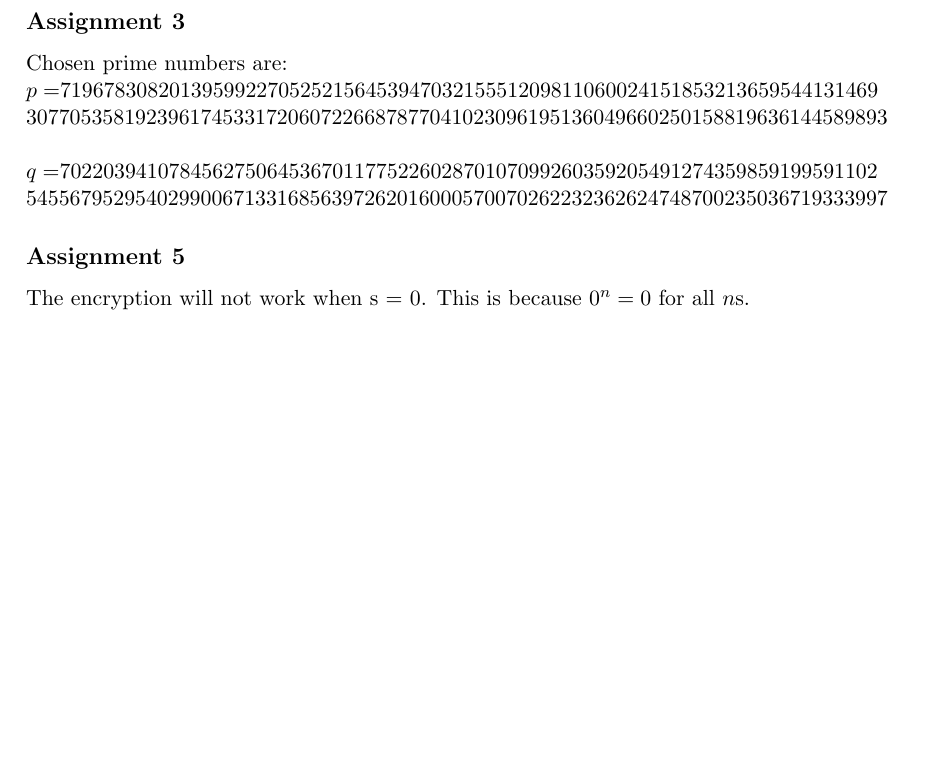
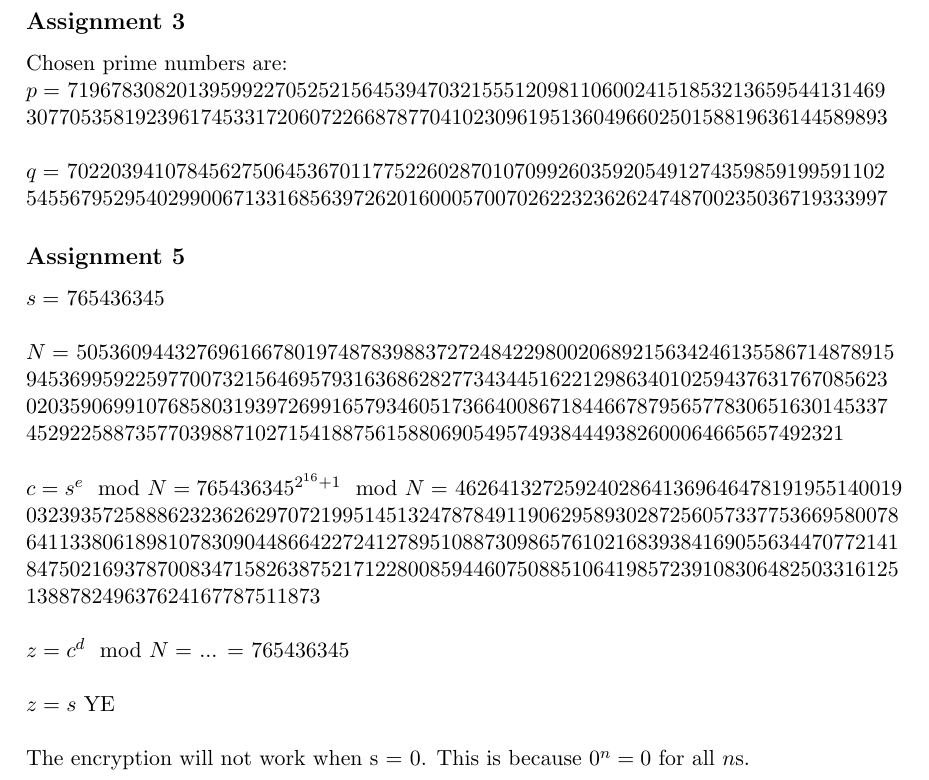
Before and after one commit to williamphan/EDA625, a LaTeX document (Project1/report.tex): part of page 2 of 2, cut so that both start at the same text, the shorter picture padded with empty space. Compiled offline with pdfLaTeX.

Commit message:
Update assignment 5

```diff
--- a/Project1/report.tex
+++ b/Project1/report.tex
@@ -49,10 +49,15 @@ As the bit-length doubles, the running time for generating 100 primes of the sel
 
 \subsection{Assignment 3}
 Chosen prime numbers are: \\
-$p = $719678308201395992270525215645394703215551209811060024151853213659544131469\\3077053581923961745331720607226687877041023096195136049660250158819636144589893\\\\
-$q = $702203941078456275064536701177522602870107099260359205491274359859199591102\\5455679529540299006713316856397262016000570070262232362624748700235036719333997
+$p = $ 719678308201395992270525215645394703215551209811060024151853213659544131469\\3077053581923961745331720607226687877041023096195136049660250158819636144589893\\\\
+$q = $ 702203941078456275064536701177522602870107099260359205491274359859199591102\\5455679529540299006713316856397262016000570070262232362624748700235036719333997
 \subsection{Assignment 5}
-
+$s = $ 765436345
+\\\\$N =$ 505360944327696166780197487839883727248422980020689215634246135586714878915\\9453699592259770073215646957931636862827734344516221298634010259437631767085623\\0203590699107685803193972699165793460517366400867184466787956577830651630145337\\452922588735770398871027154188756158806905495749384449382600064665657492321
+\\\\$c = s^e\mod N = 765436345^{2^{16}+1} \mod N = $ 46264132725924028641369646478191955140019\\03239357258886232362629707219951451324787849119062958930287256057337753669580078\\64113380618981078309044866422724127895108873098657610216839384169055634470772141\\84750216937870083471582638752171228008594460750885106419857239108306482503316125\\138878249637624167787511873
+\\\\$z = c^d\mod N = $ ... $ = $ 765436345
+\\\\$z = s$ YE
+\\\\
 The encryption will not work when s = 0. This is because $0^n = 0$ for all $n$s.
 
 \end{document}
```
